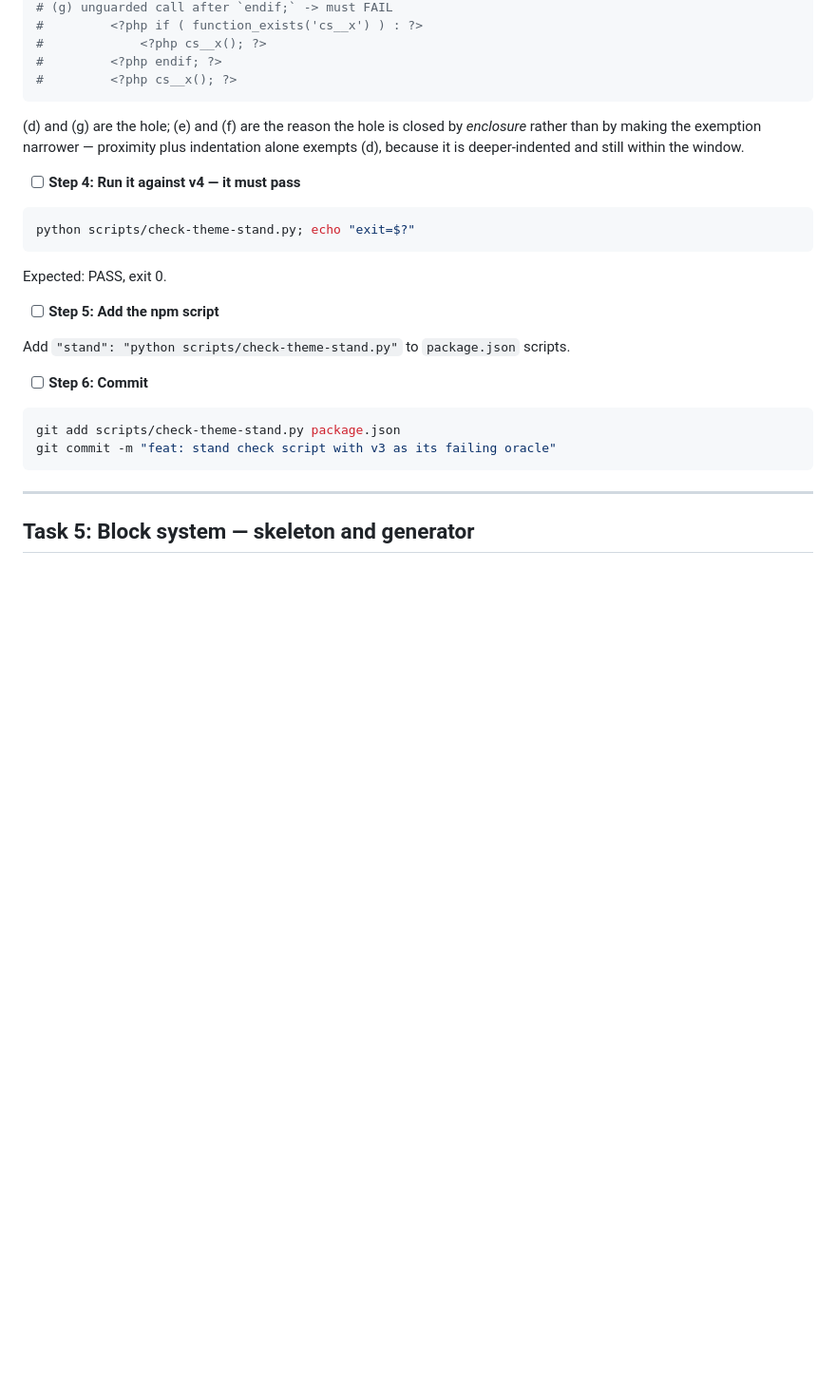
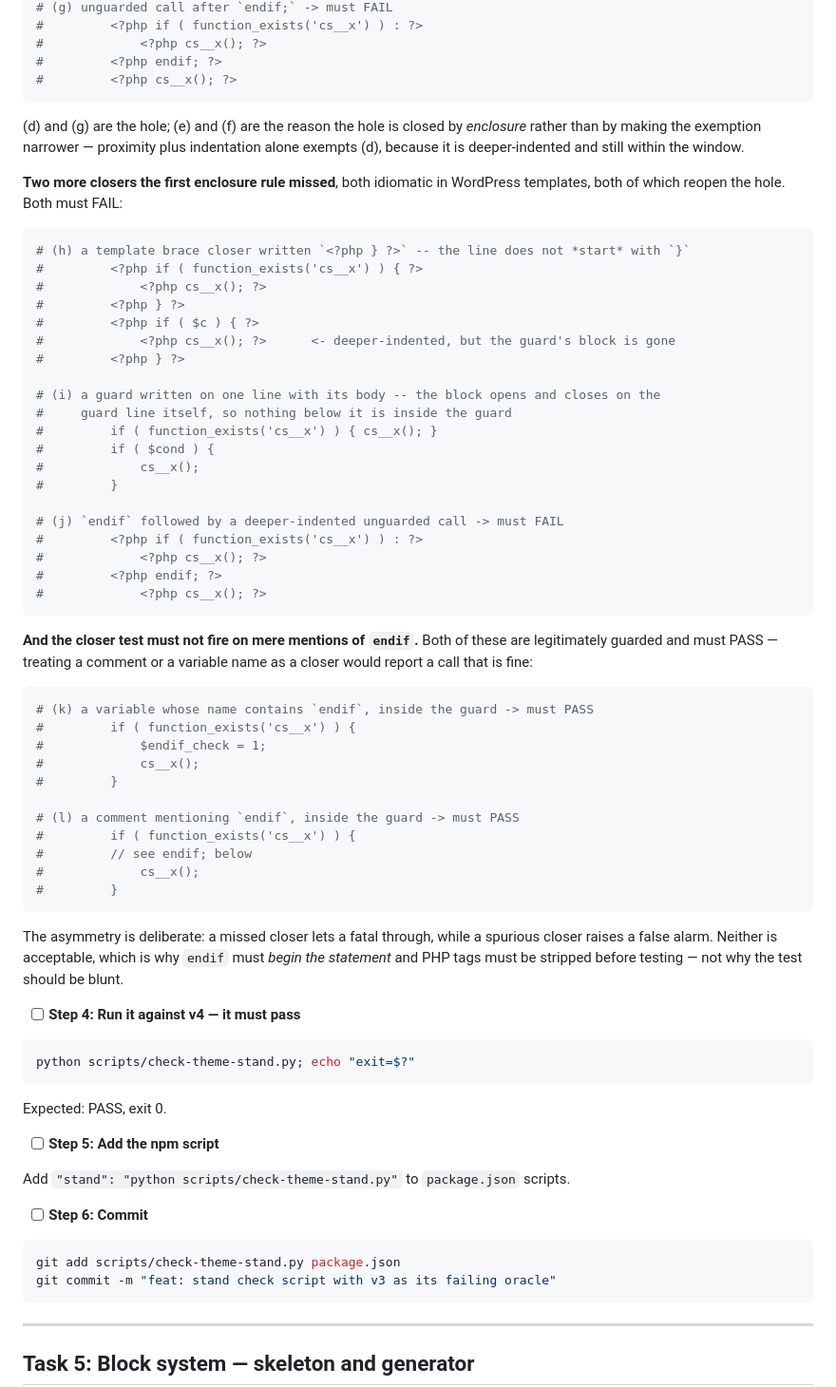
Before and after one commit to LuKiDar/cs_w_000_starter-v4, a Markdown page: docs/plans/2026-10-01-cs-wp-starter-v4-foundation.md, the part around one of its changes. Shown at 95% size. Drawn GitHub-style; blank space fills up the shorter version.

````diff
--- a/docs/plans/2026-10-01-cs-wp-starter-v4-foundation.md
+++ b/docs/plans/2026-10-01-cs-wp-starter-v4-foundation.md
@@ -1278,6 +1299,49 @@ For (c) the expected line is `SKIP  build artifacts not tracked  (could not run
 ```
 
 (d) and (g) are the hole; (e) and (f) are the reason the hole is closed by *enclosure* rather than by making the exemption narrower — proximity plus indentation alone exempts (d), because it is deeper-indented and still within the window.
+
+**Two more closers the first enclosure rule missed**, both idiomatic in WordPress templates, both of which reopen the hole. Both must FAIL:
+
+```bash
+# (h) a template brace closer written `<?php } ?>` -- the line does not *start* with `}`
+#         <?php if ( function_exists('cs__x') ) { ?>
+#             <?php cs__x(); ?>
+#         <?php } ?>
+#         <?php if ( $c ) { ?>
+#             <?php cs__x(); ?>      <- deeper-indented, but the guard's block is gone
+#         <?php } ?>
+
+# (i) a guard written on one line with its body -- the block opens and closes on the
+#     guard line itself, so nothing below it is inside the guard
+#         if ( function_exists('cs__x') ) { cs__x(); }
+#         if ( $cond ) {
+#             cs__x();
+#         }
+
+# (j) `endif` followed by a deeper-indented unguarded call -> must FAIL
+#         <?php if ( function_exists('cs__x') ) : ?>
+#             <?php cs__x(); ?>
+#         <?php endif; ?>
+#             <?php cs__x(); ?>
+```
+
+**And the closer test must not fire on mere mentions of `endif`.** Both of these are legitimately guarded and must PASS — treating a comment or a variable name as a closer would report a call that is fine:
+
+```bash
+# (k) a variable whose name contains `endif`, inside the guard -> must PASS
+#         if ( function_exists('cs__x') ) {
+#             $endif_check = 1;
+#             cs__x();
+#         }
+
+# (l) a comment mentioning `endif`, inside the guard -> must PASS
+#         if ( function_exists('cs__x') ) {
+#         // see endif; below
+#             cs__x();
+#         }
+```
+
+The asymmetry is deliberate: a missed closer lets a fatal through, while a spurious closer raises a false alarm. Neither is acceptable, which is why `endif` must *begin the statement* and PHP tags must be stripped before testing — not why the test should be blunt.
 
 - [ ] **Step 4: Run it against v4 — it must pass**
 
````
Also changed, not shown: other parts of docs/plans/2026-10-01-cs-wp-starter-v4-foundation.md (+33 -12 lines).
